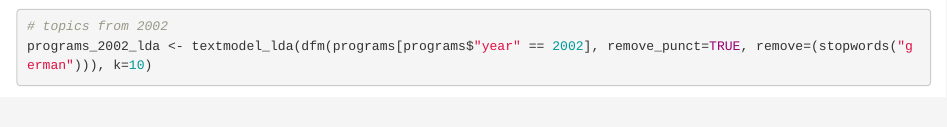
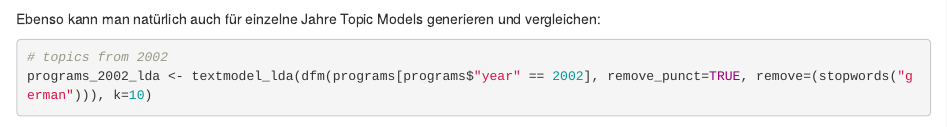
Before and after one commit to katjakon/Text-Mining-Wahlprogramme, an R Markdown document (exploration.Rmd): the page in a window 1100 px wide, from 6150 px down. Rendered offline with R 4.5, knitr and Pandoc, with nearby package versions; some code elsewhere in the file could not run offline; common packages that the code uses without loading them are loaded.

Commit message:
Add explanation to last topic models

````diff
--- a/exploration.Rmd
+++ b/exploration.Rmd
@@ -202,6 +202,8 @@ gruene_lda_k20 <- textmodel_lda(dfm(programs[programs$party == "B90dieGruene"],
 terms(gruene_lda_k20)
 ```
 
+Ebenso kann man natürlich auch für einzelne Jahre Topic Models generieren und vergleichen:
+
 ```{r topic_models_by_year}
 # topics from 2002
 programs_2002_lda <- textmodel_lda(dfm(programs[programs$"year" == 2002], remove_punct=TRUE, remove=(stopwords("german"))), k=10)
````
